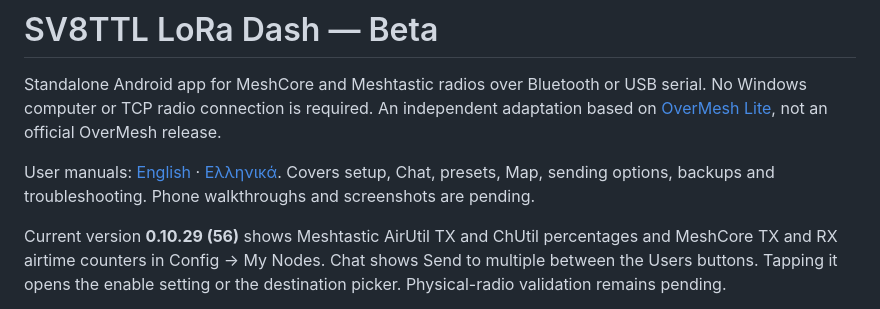
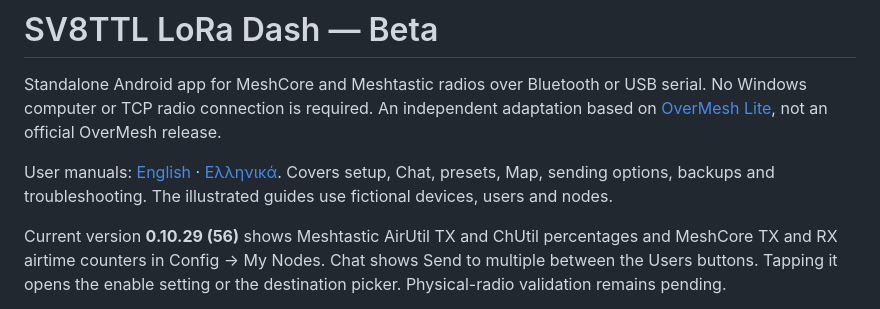
Before and after one commit to Antonis512/SV8TTL-LoRa-Dash, a Markdown page: README.md, the part around the change. Rendered like a GitHub page.

Commit message:
Illustrate English and Greek manuals for 0.10.29 using fictional radios

```diff
--- a/README.md
+++ b/README.md
@@ -2,7 +2,7 @@
 
 Standalone Android app for MeshCore and Meshtastic radios over Bluetooth or USB serial. No Windows computer or TCP radio connection is required. An independent adaptation based on [OverMesh Lite](https://github.com/Slofi/overmesh), not an official OverMesh release.
 
-User manuals: [English](USER-MANUAL.md) · [Ελληνικά](USER-MANUAL-el.md). Covers setup, Chat, presets, Map, sending options, backups and troubleshooting. Phone walkthroughs and screenshots are pending.
+User manuals: [English](USER-MANUAL.md) · [Ελληνικά](USER-MANUAL-el.md). Covers setup, Chat, presets, Map, sending options, backups and troubleshooting. The illustrated guides use fictional devices, users and nodes.
 
 Current version **0.10.29 (56)** shows Meshtastic AirUtil TX and ChUtil percentages and MeshCore TX and RX airtime counters in Config → My Nodes. Chat shows Send to multiple between the Users buttons. Tapping it opens the enable setting or the destination picker. Physical-radio validation remains pending.
 
```
Also changed, not shown: USER-MANUAL-el.md (+19 -6 lines), USER-MANUAL.md (+19 -6 lines), docs/manual/chat.png (added), docs/manual/multi-send.png (added), docs/manual/my-nodes.png (added), docs/manual/nodes.png (added).
